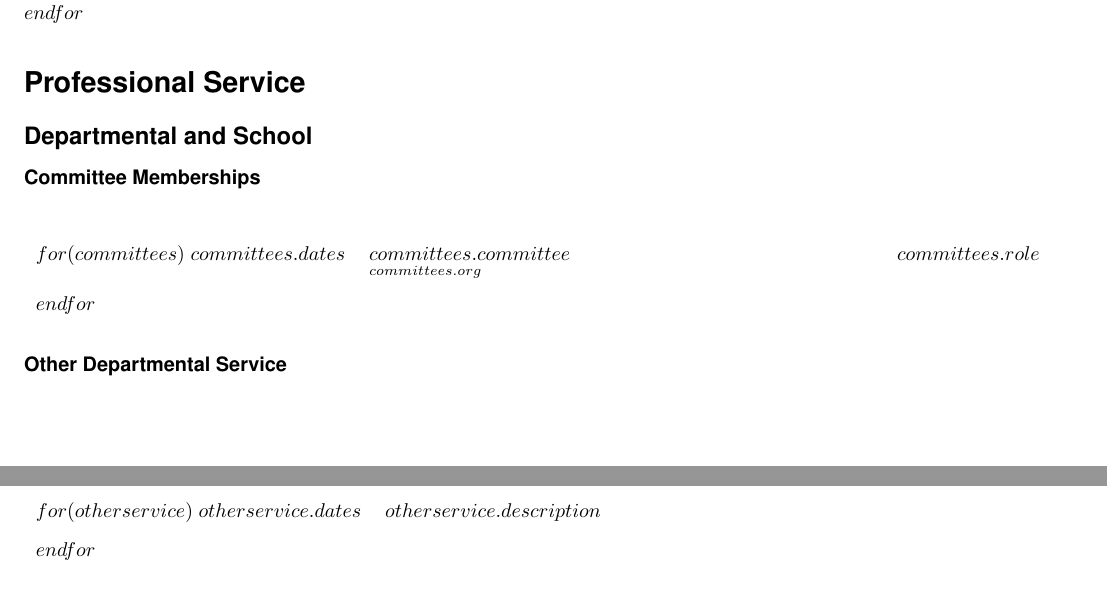
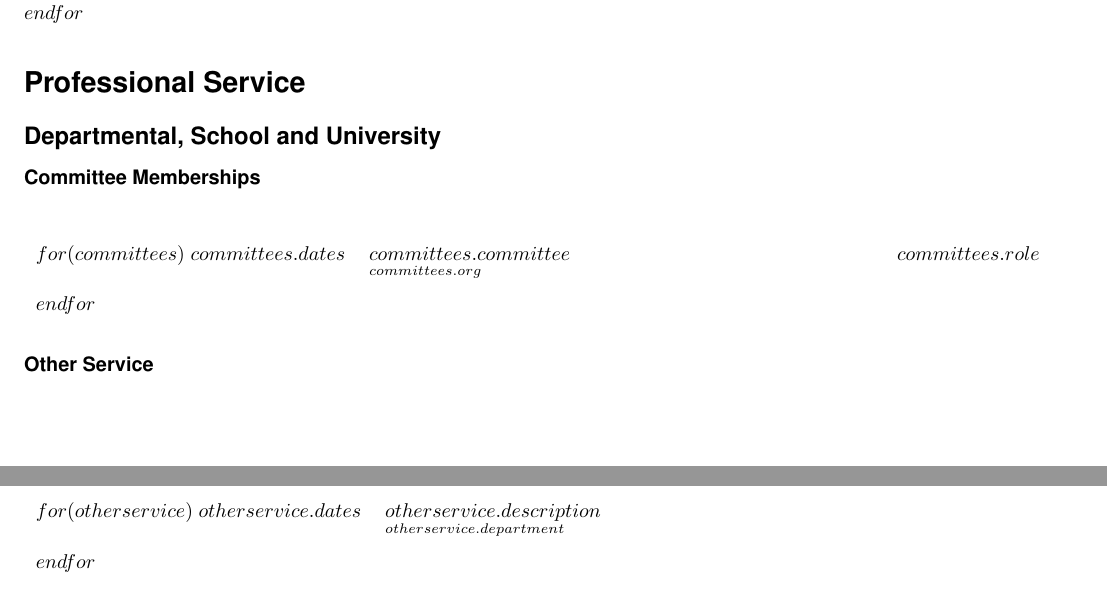
Before and after one commit to jlessler/CVBuilder, a LaTeX CV (templates/UNCResumeTemplate.tex): two parts of pages 3 and 4 of 5, joined at a grey line, cut so that both start at the same text. Compiled offline with pdfLaTeX; a LaTeX package or settings file that is missing is left out.

Commit message:
Updated UNC Template

```diff
--- a/templates/UNCResumeTemplate.tex
+++ b/templates/UNCResumeTemplate.tex
@@ -389,7 +389,7 @@ $endfor$
 
 \section*{Professional Service}
 
-\subsection*{Departmental and School}
+\subsection*{Departmental, School and University}
 
 \subsubsection*{Committee Memberships}
 
@@ -405,14 +405,17 @@ $endfor$
 \end{longtable}
 \setlength{\extrarowheight}{0em}
 
-\subsubsection*{Other Departmental Service}
+\subsubsection*{Other  Service}
 
 \setlength{\extrarowheight}{.75em}
 \begin{longtable}[l]{lp{5.5in}}
   $for(otherservice)$
   $otherservice.dates$&
   \parbox[t]{5.5in} {
-    $otherservice.description$
+    $otherservice.description$\\
+    \scriptsize{%
+      $otherservice.department$
+    }
   } \\
   $endfor$
 \end{longtable}
```
Also changed, not shown: templates/UNCResumeTemplate.tex (4 more changed lines).
